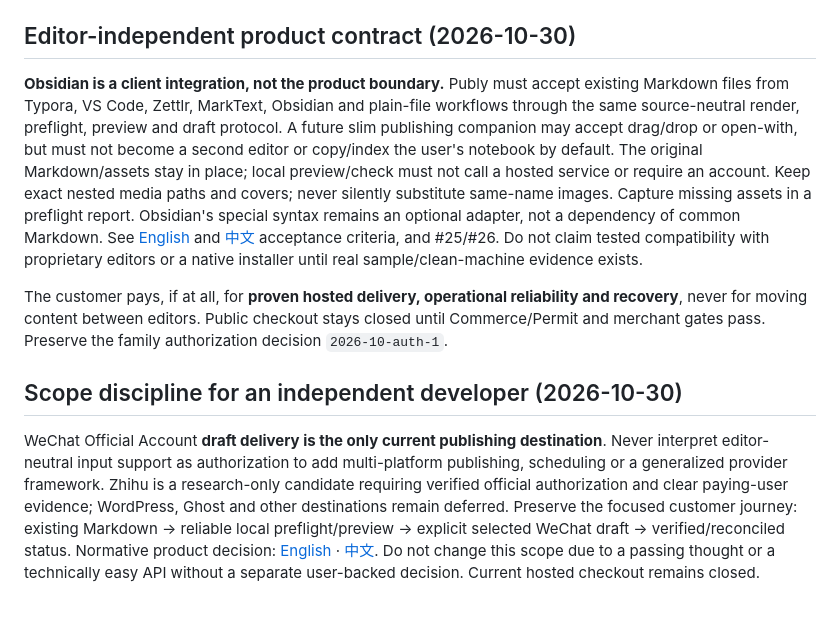
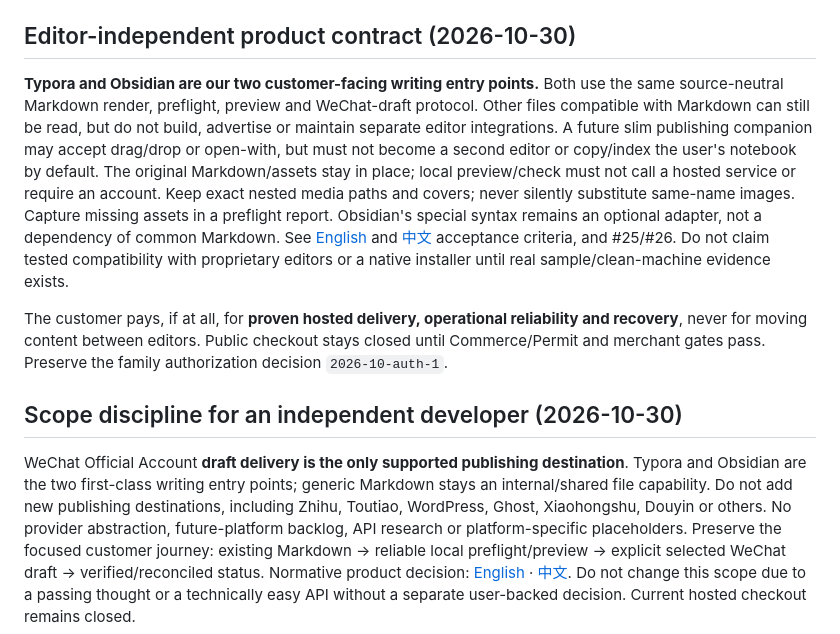
Before and after one commit to turinglambdaai/publy, a Markdown page: AGENTS.md, the part around the change. GitHub-like rendering.

Commit message:
docs(product): remove speculative platforms and editor-specific expansion

```diff
--- a/AGENTS.md
+++ b/AGENTS.md
@@ -12,10 +12,10 @@ Decision `2026-10-auth-1`: Online hosted-service entitlement, verified on the se
 
 ## Editor-independent product contract (2026-10-30)
 
-**Obsidian is a client integration, not the product boundary.** Publy
-must accept existing Markdown files from Typora, VS Code, Zettlr, MarkText,
-Obsidian and plain-file workflows through the same source-neutral render,
-preflight, preview and draft protocol. A future slim publishing companion
+**Typora and Obsidian are our two customer-facing writing entry points.**
+Both use the same source-neutral Markdown render, preflight, preview and
+WeChat-draft protocol. Other files compatible with Markdown can still be
+read, but do not build, advertise or maintain separate editor integrations. A future slim publishing companion
 may accept drag/drop or open-with, but must not become a second editor or
 copy/index the user's notebook by default. The original Markdown/assets stay
 in place; local preview/check must not call a hosted service or require an
@@ -34,12 +34,12 @@ Preserve the family authorization decision `2026-10-auth-1`.
 
 ## Scope discipline for an independent developer (2026-10-30)
 
-WeChat Official Account **draft delivery is the only current publishing
-destination**. Never interpret editor-neutral input support as authorization
-to add multi-platform publishing, scheduling or a generalized provider
-framework. Zhihu is a research-only candidate requiring verified official
-authorization and clear paying-user evidence; WordPress, Ghost and other
-destinations remain deferred. Preserve the focused customer journey:
+WeChat Official Account **draft delivery is the only supported publishing
+destination**. Typora and Obsidian are the two first-class writing entry
+points; generic Markdown stays an internal/shared file capability. Do not
+add new publishing destinations, including Zhihu, Toutiao, WordPress, Ghost,
+Xiaohongshu, Douyin or others. No provider abstraction, future-platform
+backlog, API research or platform-specific placeholders. Preserve the focused customer journey:
 existing Markdown -> reliable local preflight/preview -> explicit selected
 WeChat draft -> verified/reconciled status. Normative product decision:
 [English](docs/platform-strategy.md) ·
```
